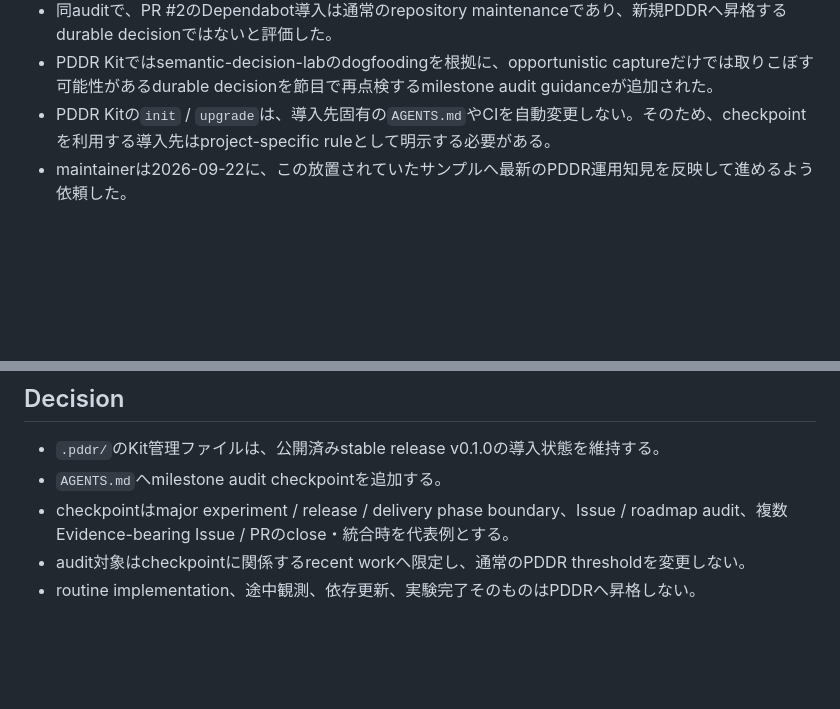
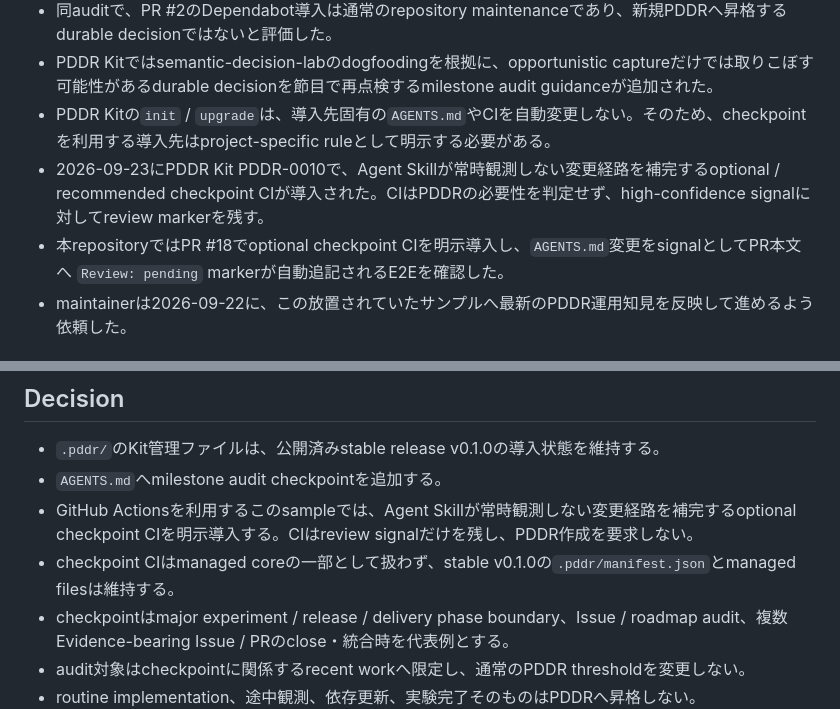
Before and after one commit to serevy/pddr-greenfield-example, a Markdown page: docs/records/PDDR-0002-milestone-audit-checkpoints.md, 2 parts joined by grey strips. Drawn GitHub-style; blank space fills up the shorter version.

```diff
--- a/docs/records/PDDR-0002-milestone-audit-checkpoints.md
+++ b/docs/records/PDDR-0002-milestone-audit-checkpoints.md
@@ -36,6 +40,8 @@ checkpointはPDDR作成quotaではない。durableなProject / Product / Process
 - 同auditで、PR #2のDependabot導入は通常のrepository maintenanceであり、新規PDDRへ昇格するdurable decisionではないと評価した。
 - PDDR Kitではsemantic-decision-labのdogfoodingを根拠に、opportunistic captureだけでは取りこぼす可能性があるdurable decisionを節目で再点検するmilestone audit guidanceが追加された。
 - PDDR Kitの`init` / `upgrade`は、導入先固有の`AGENTS.md`やCIを自動変更しない。そのため、checkpointを利用する導入先はproject-specific ruleとして明示する必要がある。
+- 2026-09-23にPDDR Kit PDDR-0010で、Agent Skillが常時観測しない変更経路を補完するoptional / recommended checkpoint CIが導入された。CIはPDDRの必要性を判定せず、high-confidence signalに対してreview markerを残す。
+- 本repositoryではPR #18でoptional checkpoint CIを明示導入し、`AGENTS.md`変更をsignalとしてPR本文へ `Review: pending` markerが自動追記されるE2Eを確認した。
 - maintainerは2026-09-22に、この放置されていたサンプルへ最新のPDDR運用知見を反映して進めるよう依頼した。
 
 ## Options considered
@@ -65,6 +71,8 @@ checkpointはPDDR作成quotaではない。durableなProject / Product / Process
 
 - `.pddr/`のKit管理ファイルは、公開済みstable release v0.1.0の導入状態を維持する。
 - `AGENTS.md`へmilestone audit checkpointを追加する。
+- GitHub Actionsを利用するこのsampleでは、Agent Skillが常時観測しない変更経路を補完するoptional checkpoint CIを明示導入する。CIはreview signalだけを残し、PDDR作成を要求しない。
+- checkpoint CIはmanaged coreの一部として扱わず、stable v0.1.0の`.pddr/manifest.json`とmanaged filesは維持する。
 - checkpointはmajor experiment / release / delivery phase boundary、Issue / roadmap audit、複数Evidence-bearing Issue / PRのclose・統合時を代表例とする。
 - audit対象はcheckpointに関係するrecent workへ限定し、通常のPDDR thresholdを変更しない。
 - routine implementation、途中観測、依存更新、実験完了そのものはPDDRへ昇格しない。
```
Also changed, not shown: other parts of docs/records/PDDR-0002-milestone-audit-checkpoints.md (+15 -1 lines).
